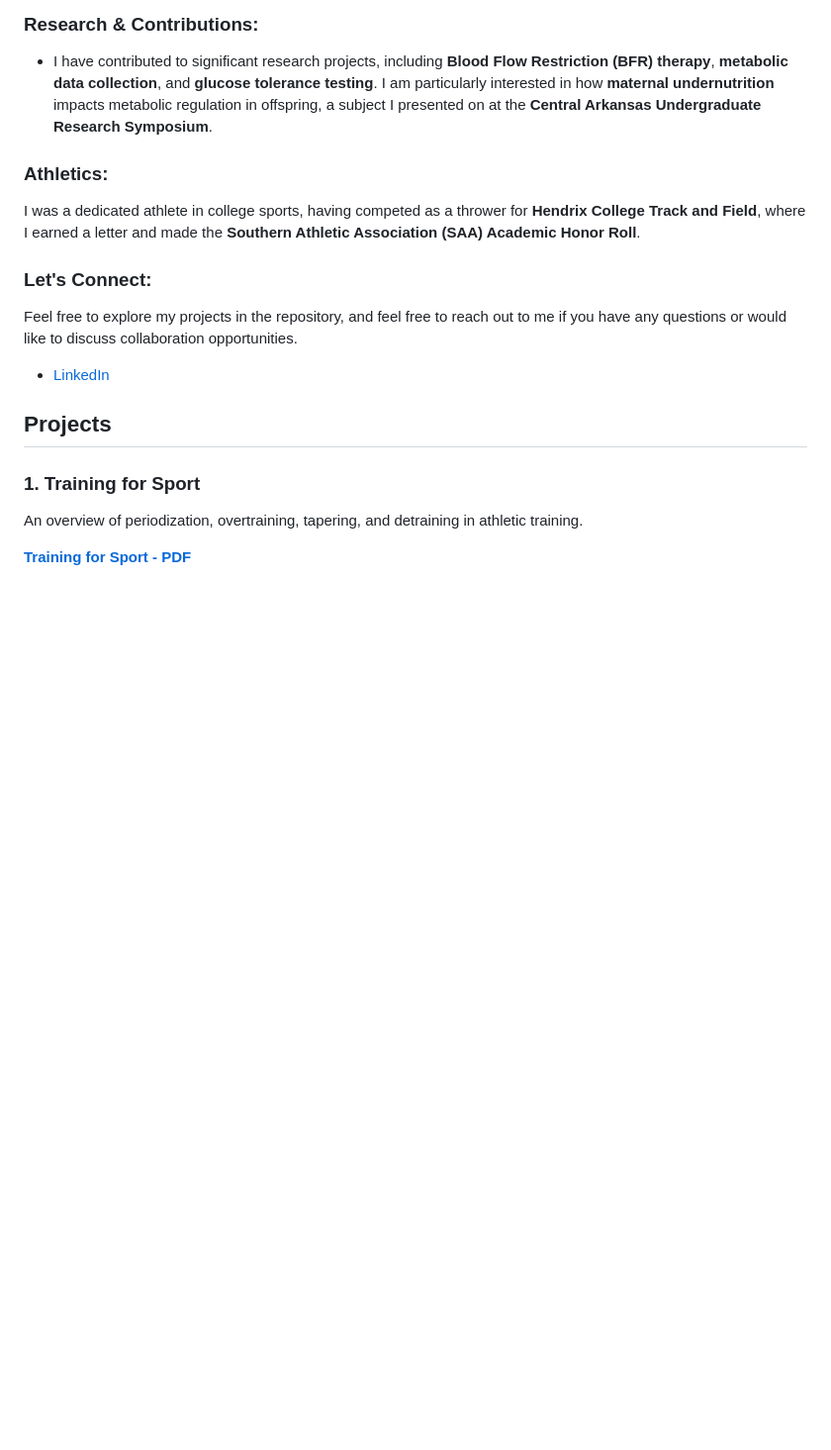
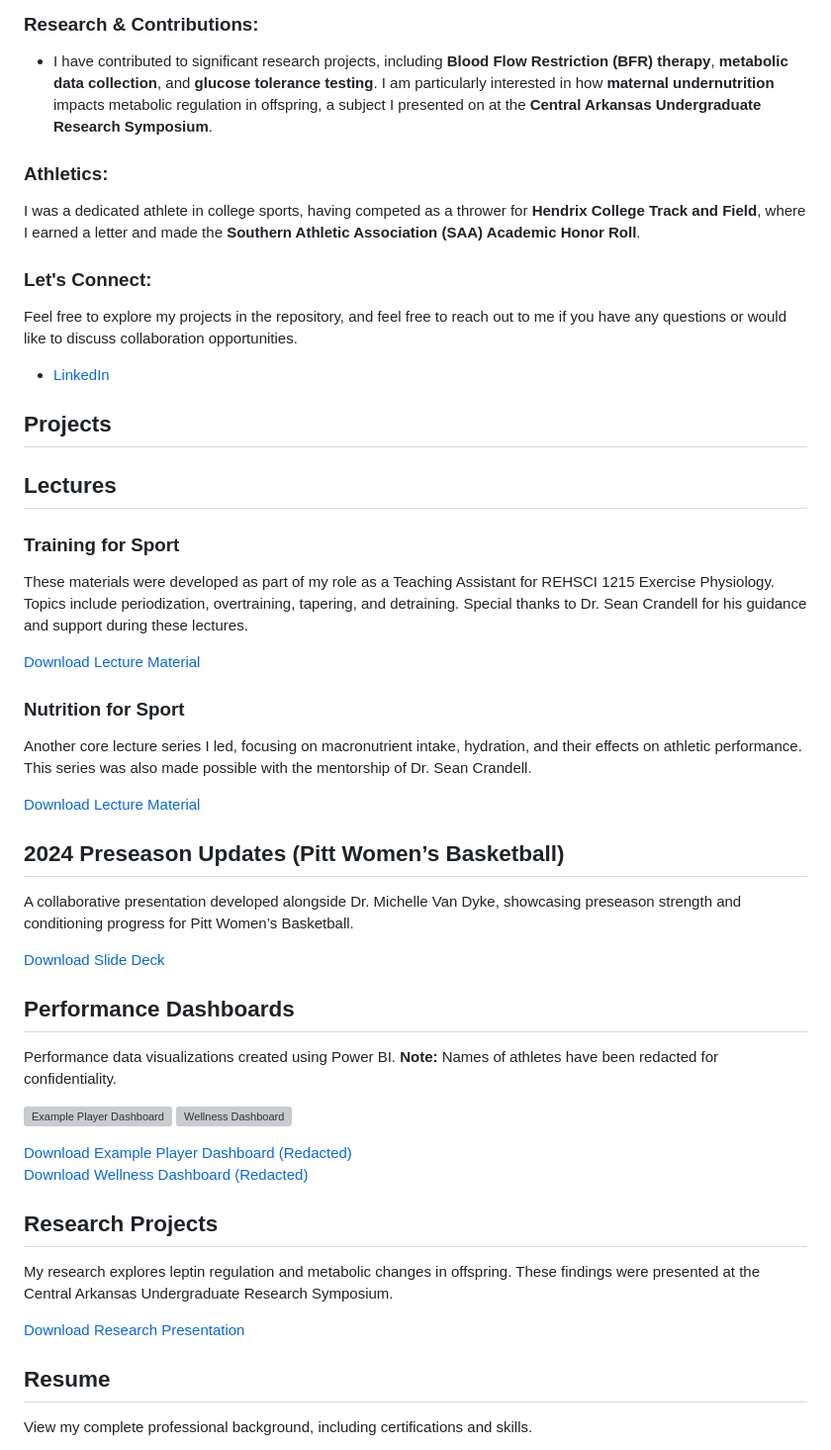
Before and after one commit to kyac21/Professional-Portfolio-, a Markdown page: README.md, the part around one of its changes. Shown at 99% size. GitHub-like rendering; blank space fills up the shorter version; grey boxes are pictures that could not be loaded.

```diff
--- a/README.md
+++ b/README.md
@@ -34,10 +34,38 @@ Feel free to explore my projects in the repository, and feel free to reach out t
 
 - [LinkedIn](https://www.linkedin.com/in/kyacarroll/)
 
-
 ## Projects
 
-### 1. Training for Sport
-An overview of periodization, overtraining, tapering, and detraining in athletic training.
+## Lectures
+### Training for Sport
+These materials were developed as part of my role as a Teaching Assistant for REHSCI 1215 Exercise Physiology. Topics include periodization, overtraining, tapering, and detraining. Special thanks to Dr. Sean Crandell for his guidance and support during these lectures.
 
-**[Training for Sport - PDF](./15.%20KA%20CH%2016%20Training%20for%20sport%20copy.pdf)**
+[Download Lecture Material](files/15.KA_CH_16_Training_for_sport_copy.pdf)
+
+### Nutrition for Sport
+Another core lecture series I led, focusing on macronutrient intake, hydration, and their effects on athletic performance. This series was also made possible with the mentorship of Dr. Sean Crandell.
+
+[Download Lecture Material](files/17.KA_CH_17b_Nutrition_for_sport_copy.pdf)
+
+## 2024 Preseason Updates (Pitt Women’s Basketball)
+A collaborative presentation developed alongside Dr. Michelle Van Dyke, showcasing preseason strength and conditioning progress for Pitt Women’s Basketball.
+
+[Download Slide Deck](files/2024_Preseason_Updates_PITT_WBB_copy.pptx)
+
+## Performance Dashboards
+Performance data visualizations created using Power BI. **Note:** Names of athletes have been redacted for confidentiality.
+
+![Example Player Dashboard](files/Example_Player_Dashbord.png)
+![Wellness Dashboard](files/Wellness_Dashboard.png)
+
+[Download Example Player Dashboard (Redacted)](files/Example_Player_Dashbord.pdf)
+[Download Wellness Dashboard (Redacted)](files/Wellness_Dashboard.pdf)
+
+## Research Projects
+My research explores leptin regulation and metabolic changes in offspring. These findings were presented at the Central Arkansas Undergraduate Research Symposium.
+
+[Download Research Presentation](files/CarrollKya2023.pptx)
+
+## Resume
+View my complete professional background, including certifications and skills.
+
```
Also changed, not shown: other parts of README.md (+1 -70 lines).
